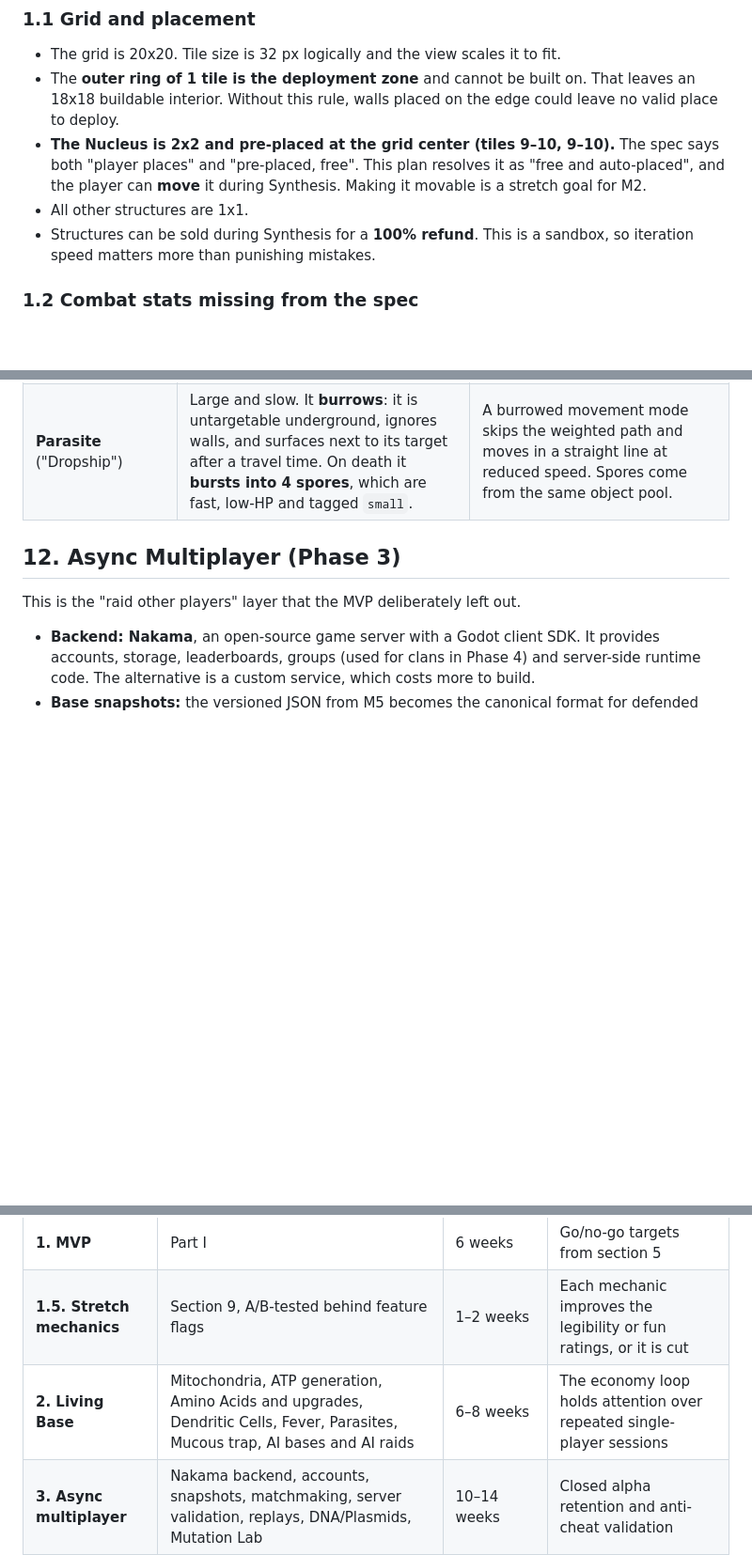
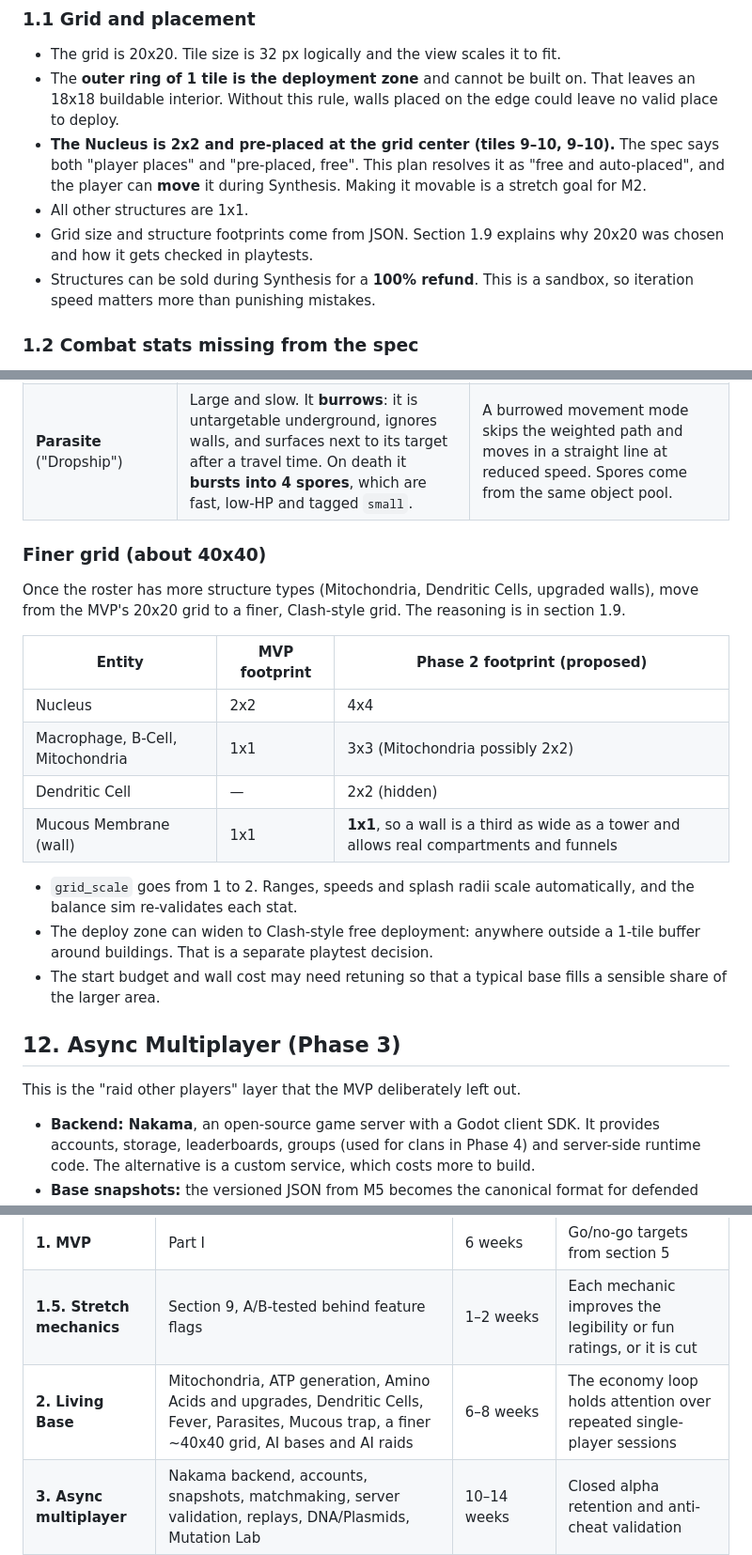
Before and after one commit to briercliffe/bio_siege, a Markdown page: docs/IMPLEMENTATION_PLAN.md, 3 parts joined by grey strips. Shown at 94% size. Drawn GitHub-style; blank space fills up the shorter version.

```diff
--- a/docs/IMPLEMENTATION_PLAN.md
+++ b/docs/IMPLEMENTATION_PLAN.md
@@ -34,6 +34,7 @@ The spec leaves several numbers and rules undefined. The defaults below are **pl
 - The **outer ring of 1 tile is the deployment zone** and cannot be built on. That leaves an 18x18 buildable interior. Without this rule, walls placed on the edge could leave no valid place to deploy.
 - **The Nucleus is 2x2 and pre-placed at the grid center (tiles 9–10, 9–10).** The spec says both "player places" and "pre-placed, free". This plan resolves it as "free and auto-placed", and the player can **move** it during Synthesis. Making it movable is a stretch goal for M2.
 - All other structures are 1x1.
+- Grid size and structure footprints come from JSON. Section 1.9 explains why 20x20 was chosen and how it gets checked in playtests.
 - Structures can be sold during Synthesis for a **100% refund**. This is a sandbox, so iteration speed matters more than punishing mistakes.
 
 ### 1.2 Combat stats missing from the spec
@@ -365,6 +396,20 @@ Phase 2 is a **single-player "Living Base"** build. The player raids AI-generate
 | **Staphylococcus** | A tank that forms a Biofilm (section 9) | — |
 | **Parasite** ("Dropship") | Large and slow. It **burrows**: it is untargetable underground, ignores walls, and surfaces next to its target after a travel time. On death it **bursts into 4 spores**, which are fast, low-HP and tagged `small`. | A burrowed movement mode skips the weighted path and moves in a straight line at reduced speed. Spores come from the same object pool. |
 
+### Finer grid (about 40x40)
+Once the roster has more structure types (Mitochondria, Dendritic Cells, upgraded walls), move from the MVP's 20x20 grid to a finer, Clash-style grid. The reasoning is in section 1.9.
+
+| Entity | MVP footprint | Phase 2 footprint (proposed) |
+| --- | --- | --- |
+| Nucleus | 2x2 | 4x4 |
+| Macrophage, B-Cell, Mitochondria | 1x1 | 3x3 (Mitochondria possibly 2x2) |
+| Dendritic Cell | — | 2x2 (hidden) |
+| Mucous Membrane (wall) | 1x1 | **1x1**, so a wall is a third as wide as a tower and allows real compartments and funnels |
+
+- `grid_scale` goes from 1 to 2. Ranges, speeds and splash radii scale automatically, and the balance sim re-validates each stat.
+- The deploy zone can widen to Clash-style free deployment: anywhere outside a 1-tile buffer around buildings. That is a separate playtest decision.
+- The start budget and wall cost may need retuning so that a typical base fills a sensible share of the larger area.
+
 ## 12. Async Multiplayer (Phase 3)
 
 This is the "raid other players" layer that the MVP deliberately left out.
@@ -394,7 +439,7 @@ The estimates are rough and assume 2–3 engineers. They should be re-estimated
 | --- | --- | --- | --- |
 | **1. MVP** | Part I | 6 weeks | Go/no-go targets from section 5 |
 | **1.5. Stretch mechanics** | Section 9, A/B-tested behind feature flags | 1–2 weeks | Each mechanic improves the legibility or fun ratings, or it is cut |
-| **2. Living Base** | Mitochondria, ATP generation, Amino Acids and upgrades, Dendritic Cells, Fever, Parasites, Mucous trap, AI bases and AI raids | 6–8 weeks | The economy loop holds attention over repeated single-player sessions |
+| **2. Living Base** | Mitochondria, ATP generation, Amino Acids and upgrades, Dendritic Cells, Fever, Parasites, Mucous trap, a finer ~40x40 grid, AI bases and AI raids | 6–8 weeks | The economy loop holds attention over repeated single-player sessions |
 | **3. Async multiplayer** | Nakama backend, accounts, snapshots, matchmaking, server validation, replays, DNA/Plasmids, Mutation Lab | 10–14 weeks | Closed alpha retention and anti-cheat validation |
 | **4. Clans** | Clans, chat, gene transfer, Lymph Node and memory cells | 8–10 weeks | Share of players in a clan; donation usage |
 | **5. Pandemic Mode** | 5a Patient Zero, then 5b Herd Immunity wars | 6–8 weeks each | — |
```
Also changed, not shown: other parts of docs/IMPLEMENTATION_PLAN.md (+32 -1 lines).
